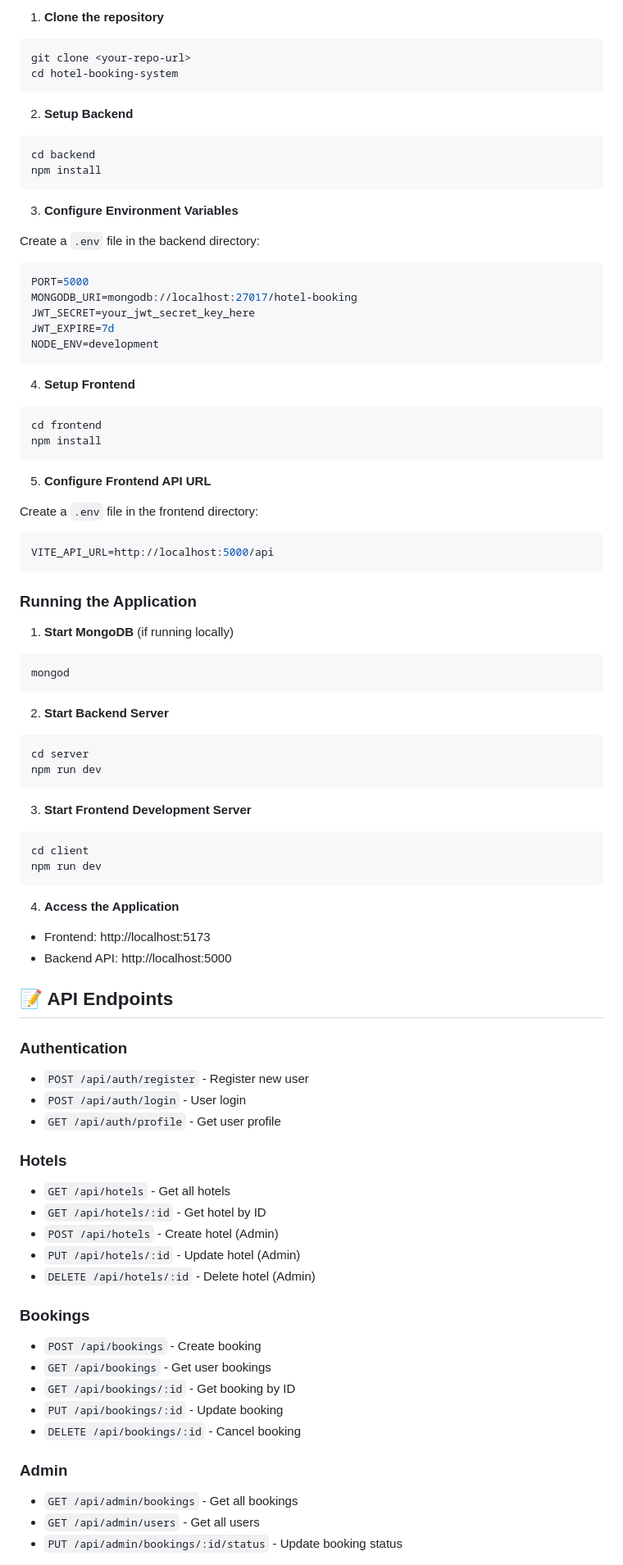
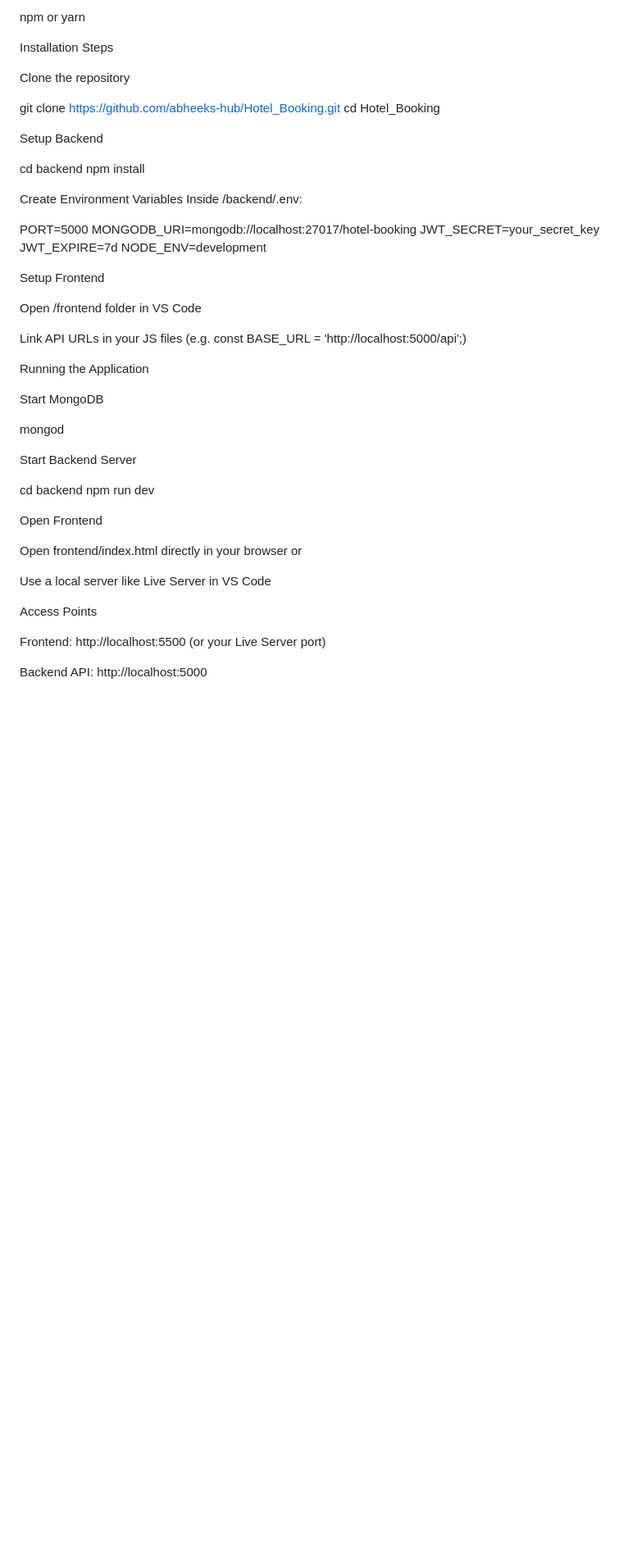
Before and after one commit to abheeks-hub/Hotel_Booking, a Markdown page: README.md, the part around one of its changes. Shown at 82% size. Rendered like a GitHub page; blank space fills up the shorter version.

````diff
--- a/README.md
+++ b/README.md
@@ -76,86 +91,60 @@ hotel-booking-system/
 
-1. **Clone the repository**
-```bash
-git clone <your-repo-url>
-cd hotel-booking-system
-```
+npm or yarn
 
-2. **Setup Backend**
-```bash
+Installation Steps
+
+Clone the repository
+
+git clone https://github.com/abheeks-hub/Hotel_Booking.git
+cd Hotel_Booking
+
+
+Setup Backend
+
 cd backend
 npm install
-```
 
-3. **Configure Environment Variables**
 
-Create a `.env` file in the backend directory:
-```env
+Create Environment Variables
+Inside /backend/.env:
+
 PORT=5000
 MONGODB_URI=mongodb://localhost:27017/hotel-booking
-JWT_SECRET=your_jwt_secret_key_here
+JWT_SECRET=your_secret_key
 JWT_EXPIRE=7d
 NODE_ENV=development
-```
 
-4. **Setup Frontend**
-```bash
-cd frontend
-npm install
-```
 
-5. **Configure Frontend API URL**
+Setup Frontend
 
-Create a `.env` file in the frontend directory:
-```env
-VITE_API_URL=http://localhost:5000/api
-```
+Open /frontend folder in VS Code
 
-### Running the Application
+Link API URLs in your JS files (e.g. const BASE_URL = 'http://localhost:5000/api';)
 
-1. **Start MongoDB** (if running locally)
-```bash
+Running the Application
+
+Start MongoDB
+
 mongod
-```
 
-2. **Start Backend Server**
-```bash
-cd server
+
+Start Backend Server
+
+cd backend
 npm run dev
-```
 
-3. **Start Frontend Development Server**
-```bash
-cd client
-npm run dev
-```
 
-4. **Access the Application**
-- Frontend: http://localhost:5173
-- Backend API: http://localhost:5000
+Open Frontend
 
-## 📝 API Endpoints
+Open frontend/index.html directly in your browser
+or
 
-### Authentication
-- `POST /api/auth/register` - Register new user
-- `POST /api/auth/login` - User login
-- `GET /api/auth/profile` - Get user profile
+Use a local server like Live Server in VS Code
 
-### Hotels
-- `GET /api/hotels` - Get all hotels
-- `GET /api/hotels/:id` - Get hotel by ID
-- `POST /api/hotels` - Create hotel (Admin)
-- `PUT /api/hotels/:id` - Update hotel (Admin)
-- `DELETE /api/hotels/:id` - Delete hotel (Admin)
+Access Points
 
-### Bookings
-- `POST /api/bookings` - Create booking
-- `GET /api/bookings` - Get user bookings
-- `GET /api/bookings/:id` - Get booking by ID
-- `PUT /api/bookings/:id` - Update booking
-- `DELETE /api/bookings/:id` - Cancel booking
+Frontend: http://localhost:5500
+ (or your Live Server port)
 
-### Admin
-- `GET /api/admin/bookings` - Get all bookings
-- `GET /api/admin/users` - Get all users
-- `PUT /api/admin/bookings/:id/status` - Update booking status
+Backend API: http://localhost:5000
 
````
Also changed, not shown: other parts of README.md (+136 -122 lines).
